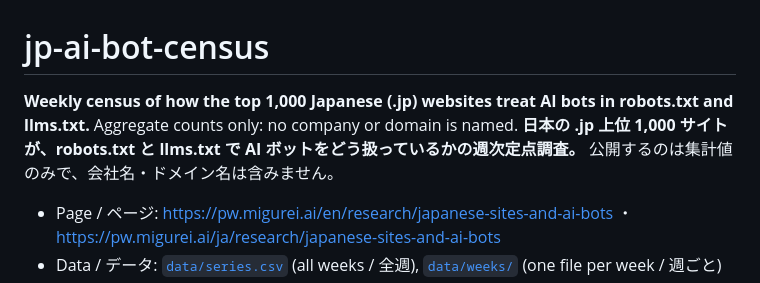
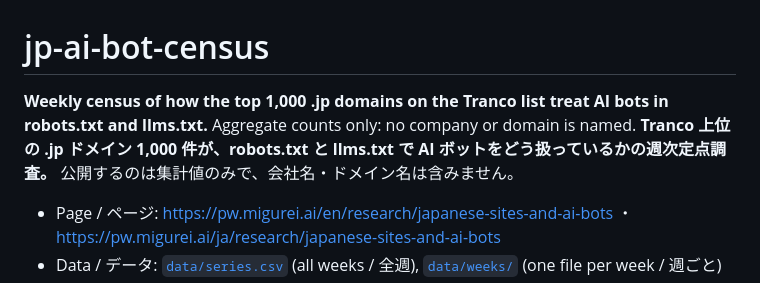
Before and after one commit to theta-claude-dot/jp-ai-bot-census, a Markdown page: README.md, the part around the change. Drawn GitHub-style.

Commit message:
README: say the sample is the top 1,000 .jp domains on the Tranco list

```diff
--- a/README.md
+++ b/README.md
@@ -1,7 +1,7 @@
 # jp-ai-bot-census
 
-**Weekly census of how the top 1,000 Japanese (.jp) websites treat AI bots in robots.txt and llms.txt.** Aggregate counts only: no company or domain is named.
-**日本の .jp 上位 1,000 サイトが、robots.txt と llms.txt で AI ボットをどう扱っているかの週次定点調査。** 公開するのは集計値のみで、会社名・ドメイン名は含みません。
+**Weekly census of how the top 1,000 .jp domains on the Tranco list treat AI bots in robots.txt and llms.txt.** Aggregate counts only: no company or domain is named.
+**Tranco 上位の .jp ドメイン 1,000 件が、robots.txt と llms.txt で AI ボットをどう扱っているかの週次定点調査。** 公開するのは集計値のみで、会社名・ドメイン名は含みません。
 
 - Page / ページ: https://pw.migurei.ai/en/research/japanese-sites-and-ai-bots ・ https://pw.migurei.ai/ja/research/japanese-sites-and-ai-bots
 - Data / データ: [`data/series.csv`](data/series.csv) (all weeks / 全週), [`data/weeks/`](data/weeks) (one file per week / 週ごと)
```
